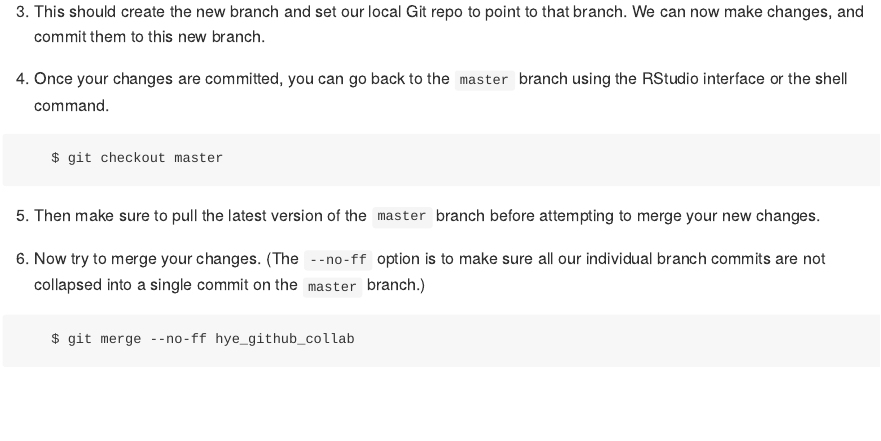
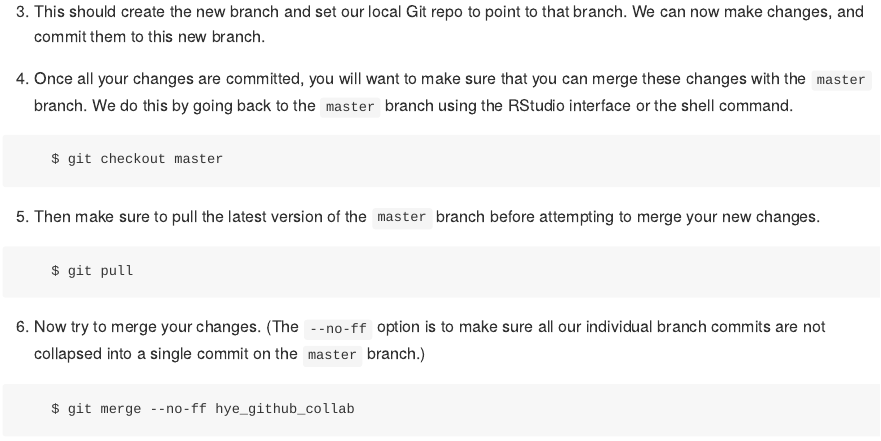
Before and after one commit to Open-Data-Science-at-SIO/R-Users-Presentations, an R Markdown document (presentations/2016_11_08_github_collab/110816_github_collab.Rmd): the page in a window 1100 px wide, from 630 px down. Rendered offline with R 4.5, knitr and Pandoc, with nearby package versions.

Commit message:
changing merge workflow

````diff
--- a/presentations/2016_11_08_github_collab/110816_github_collab.Rmd
+++ b/presentations/2016_11_08_github_collab/110816_github_collab.Rmd
@@ -27,13 +27,17 @@ For a basic review of Git (the version control system) and Github (the code-host
 
 3. This should create the new branch and set our local Git repo to point to that branch. We can now make changes, and commit them to this new branch.
 
-4. Once your changes are committed, you can go back to the `master` branch using the RStudio interface or the shell command.
+4. Once all your changes are committed, you will want to make sure that you can merge these changes with the `master` branch. We do this by going back to the `master` branch using the RStudio interface or the shell command.
 
 ```
     $ git checkout master
 ```
 
 5. Then make sure to pull the latest version of the `master` branch before attempting to merge your new changes.
+
+```
+    $ git pull
+```
 
 6. Now try to merge your changes. (The `--no-ff` option is to make sure all our individual branch commits are not collapsed into a single commit on the `master` branch.)
 
````
